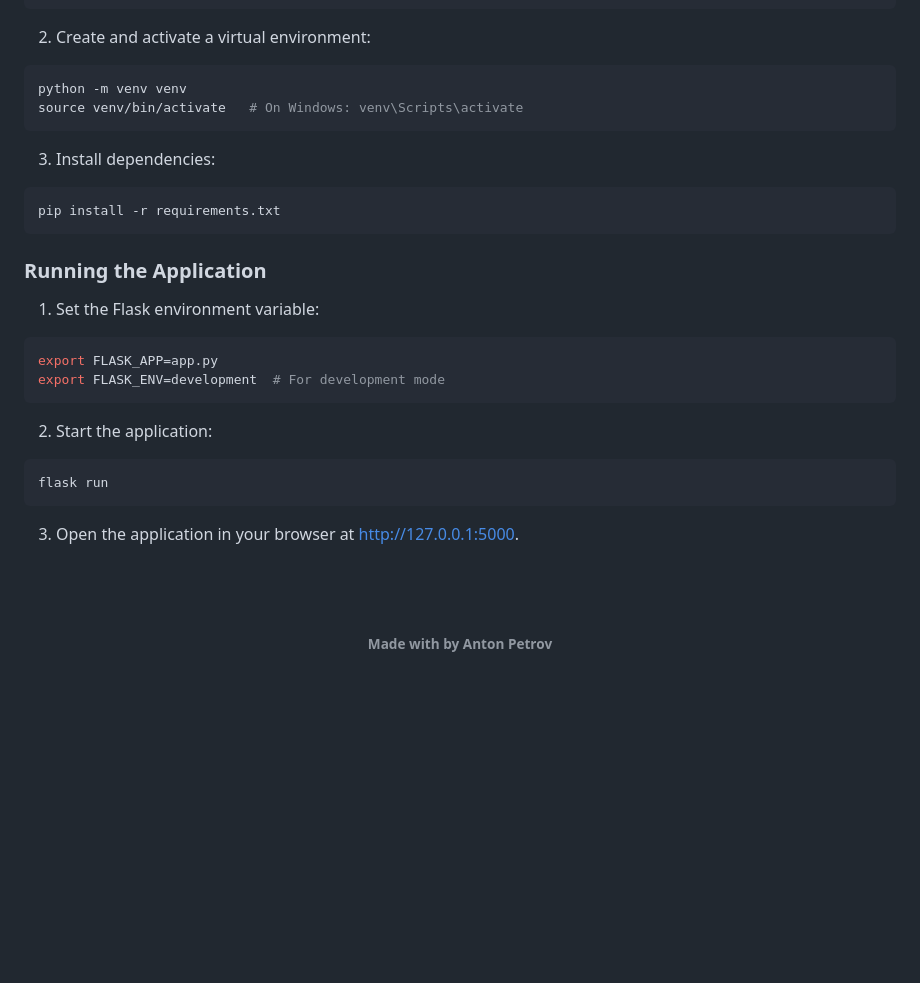
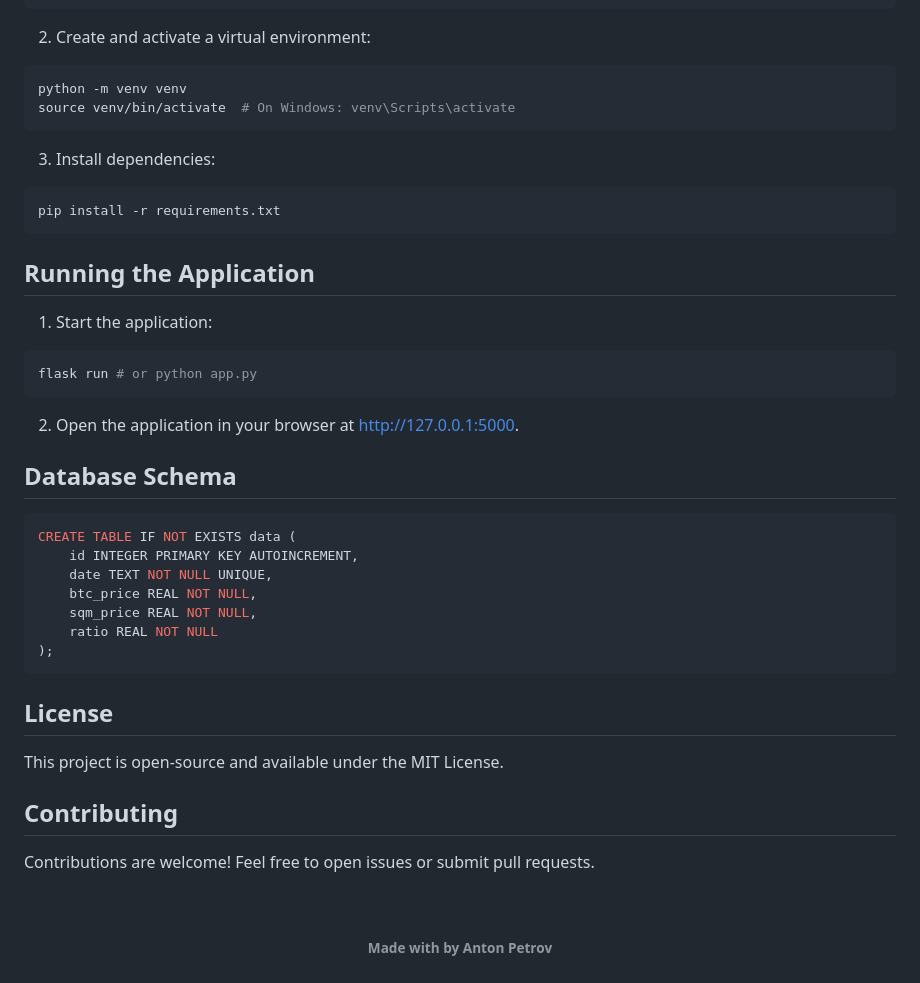
Before and after one commit to tonytech83/sqm-vs-btc, a Markdown page: README.md, the part around the change printed below. GitHub-like rendering; blank space fills up the shorter version.

````diff
--- a/README.md
+++ b/README.md
@@ -54,25 +58,38 @@ cd one-square-meter-vs-btc
 2. Create and activate a virtual environment:
 ```sh
 python -m venv venv
-source venv/bin/activate   # On Windows: venv\Scripts\activate
+source venv/bin/activate  # On Windows: venv\Scripts\activate
 ```
 3. Install dependencies:
 ```sh
 pip install -r requirements.txt
 ```
-### Running the Application
-1. Set the Flask environment variable:
+## Running the Application
+1. Start the application:
 ```sh
-export FLASK_APP=app.py
-export FLASK_ENV=development  # For development mode
+flask run # or python app.py
 ```
-2. Start the application:
-```sh
-flask run
+2. Open the application in your browser at http://127.0.0.1:5000.
+
+## Database Schema
+```sql
+CREATE TABLE IF NOT EXISTS data (
+    id INTEGER PRIMARY KEY AUTOINCREMENT,
+    date TEXT NOT NULL UNIQUE,
+    btc_price REAL NOT NULL,
+    sqm_price REAL NOT NULL,
+    ratio REAL NOT NULL
+);
 ```
-3. Open the application in your browser at http://127.0.0.1:5000.
 
-<br/>
+## License
+
+This project is open-source and available under the MIT License.
+
+## Contributing
+
+Contributions are welcome! Feel free to open issues or submit pull requests.
+
 <br/>
 
 <h6 align="center"> Made with by Anton Petrov </h6>
````
Also changed, not shown: other parts of README.md (+26 -22 lines), pic.jpg, 2 other files.
